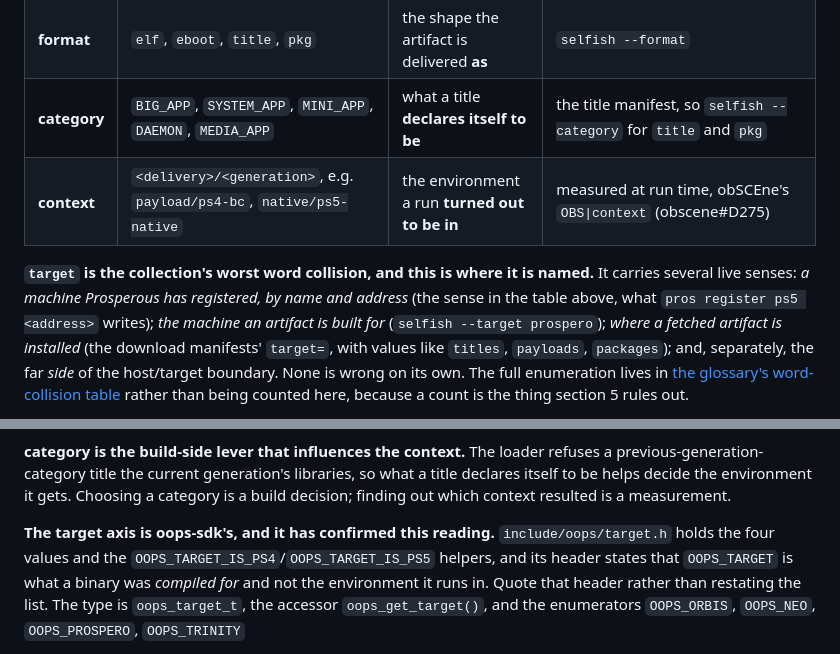
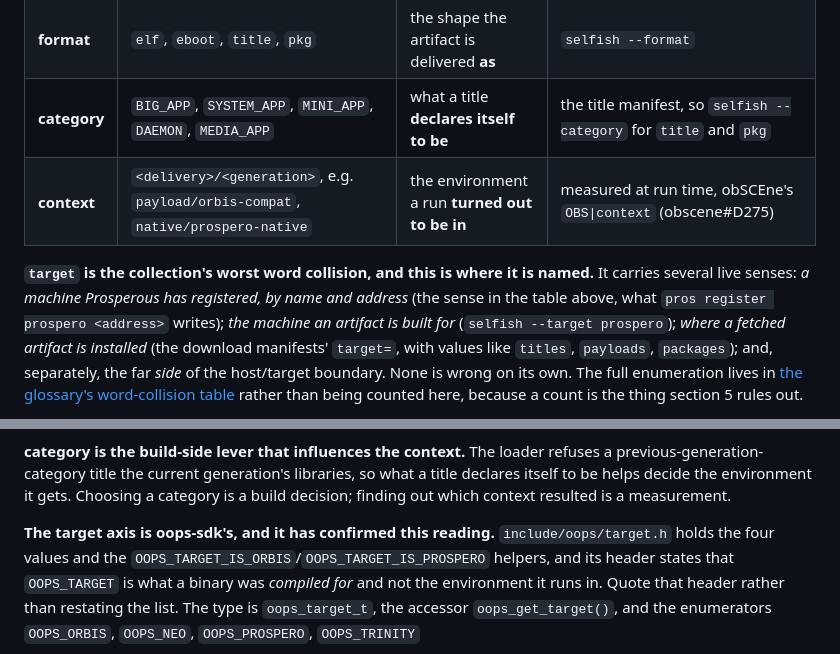
Before and after one commit to project-oops/OOPS, a Markdown page: docs/CONVENTIONS.md, 2 parts joined by grey strips. Drawn GitHub-style.

```diff
--- a/docs/CONVENTIONS.md
+++ b/docs/CONVENTIONS.md
@@ -159,11 +159,11 @@ matrix all use the same four.
 | **target** | `orbis`, `neo`, `prospero`, `trinity` | the machine an artifact is built **for** | `oops-sdk/include/oops/target.h`, and `selfish --target` |
 | **format** | `elf`, `eboot`, `title`, `pkg` | the shape the artifact is delivered **as** | `selfish --format` |
 | **category** | `BIG_APP`, `SYSTEM_APP`, `MINI_APP`, `DAEMON`, `MEDIA_APP` | what a title **declares itself to be** | the title manifest, so `selfish --category` for `title` and `pkg` |
-| **context** | `<delivery>/<generation>`, e.g. `payload/ps4-bc`, `native/ps5-native` | the environment a run **turned out to be in** | measured at run time, obSCEne's `OBS\|context` (obscene#D275) |
+| **context** | `<delivery>/<generation>`, e.g. `payload/orbis-compat`, `native/prospero-native` | the environment a run **turned out to be in** | measured at run time, obSCEne's `OBS\|context` (obscene#D275) |
 
 **`target` is the collection's worst word collision, and this is where it is named.** It carries
 several live senses: *a machine Prosperous has registered, by name and address* (the sense in the
-table above, what `pros register ps5 <address>` writes); *the machine an artifact is built for*
+table above, what `pros register prospero <address>` writes); *the machine an artifact is built for*
 (`selfish --target prospero`); *where a fetched artifact is installed* (the download manifests'
 `target=`, with values like `titles`, `payloads`, `packages`); and, separately, the far *side* of
 the host/target boundary. None is wrong on its own. The full enumeration lives in
@@ -200,7 +200,7 @@ itself to be helps decide the environment it gets. Choosing a category is a buil
 finding out which context resulted is a measurement.
 
 **The target axis is oops-sdk's, and it has confirmed this reading.** `include/oops/target.h`
-holds the four values and the `OOPS_TARGET_IS_PS4`/`OOPS_TARGET_IS_PS5` helpers, and its header
+holds the four values and the `OOPS_TARGET_IS_ORBIS`/`OOPS_TARGET_IS_PROSPERO` helpers, and its header
 states that `OOPS_TARGET` is what a binary was *compiled for* and not the environment it runs in.
 Quote that header rather than restating the list. The type is `oops_target_t`, the accessor
 `oops_get_target()`, and the enumerators `OOPS_ORBIS`, `OOPS_NEO`, `OOPS_PROSPERO`, `OOPS_TRINITY`
```
